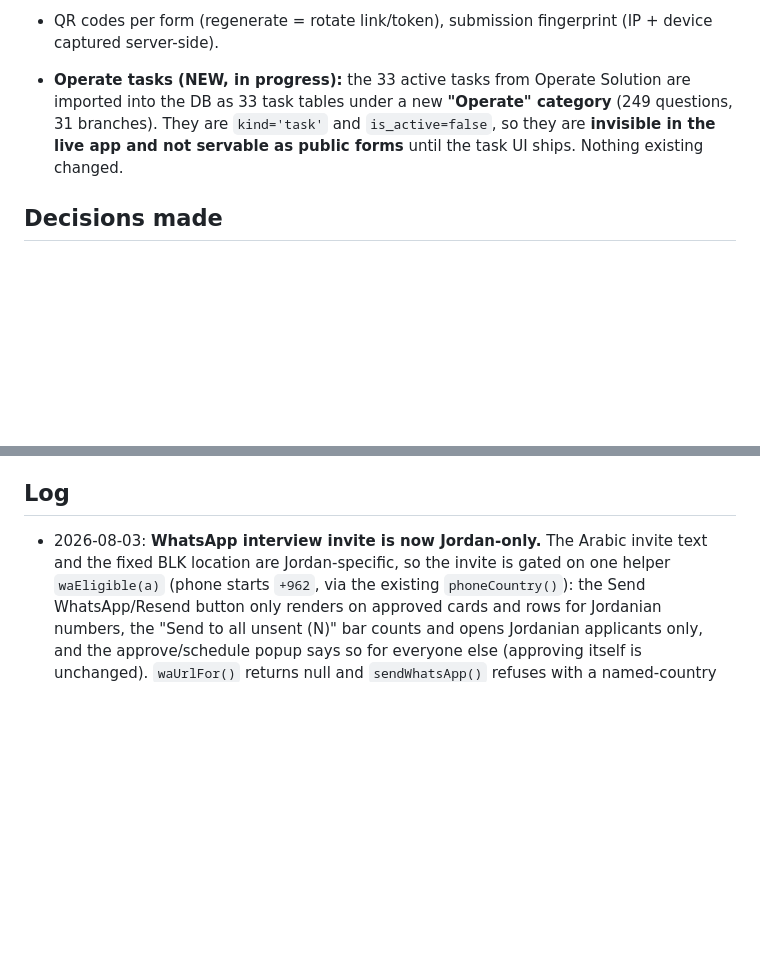
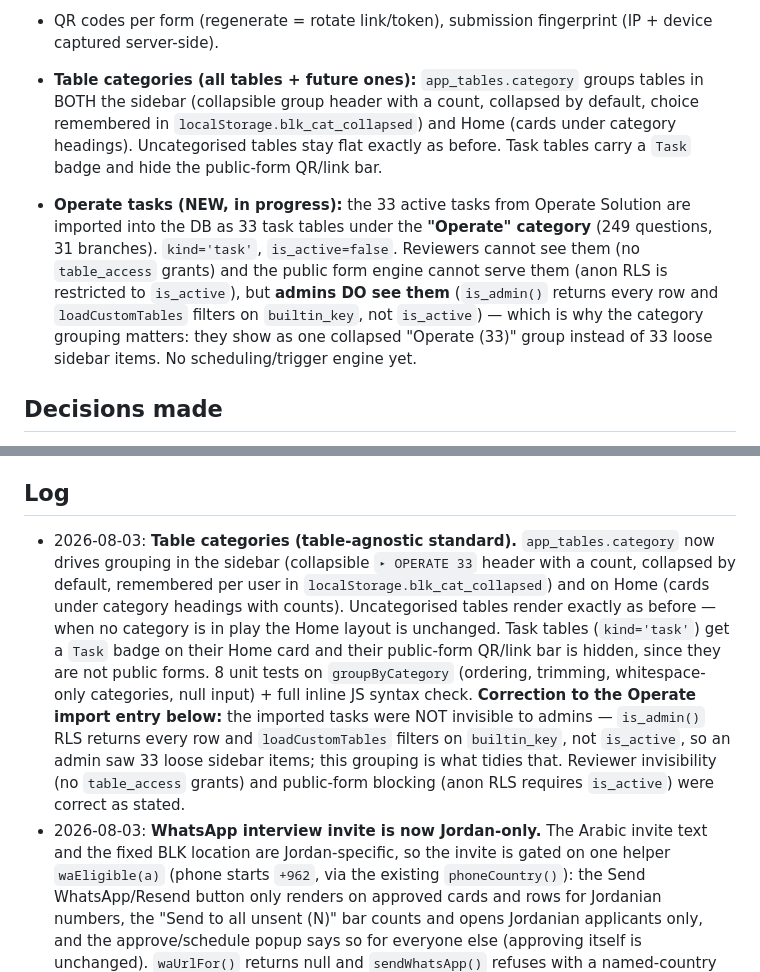
Before and after one commit to BlkTable/blktable.github.io, a Markdown page: STATUS.md, 2 parts joined by grey strips. Rendered like a GitHub page; blank space fills up the shorter version.

Commit message:
Docs: log table categories + correct the Operate visibility note
Categories group tables in the sidebar and on Home (code went in with
1950b8d). Also corrects the earlier claim that the imported Operate tasks
were invisible in the live app: admins saw all 33, because is_admin() RLS
returns every row and loadCustomTables filters on builtin_key, not
is_active. Reviewer and public-form blocking were correct as stated.

Co-Authored-By: Claude Opus 5 (1M context) <noreply@anthropic.com>

```diff
--- a/STATUS.md
+++ b/STATUS.md
@@ -24,7 +24,8 @@ What works right now:
 - **Custom tables live:** Sample Submissions (vendor-facing product-sample intake + staff evaluation pipeline); Hackathon in the garage (event signup, form `/f/?t=garage-day-7q3m`).
 - QR codes per form (regenerate = rotate link/token), submission fingerprint (IP + device captured server-side).
 
-- **Operate tasks (NEW, in progress):** the 33 active tasks from Operate Solution are imported into the DB as 33 task tables under a new **"Operate" category** (249 questions, 31 branches). They are `kind='task'` and `is_active=false`, so they are **invisible in the live app and not servable as public forms** until the task UI ships. Nothing existing changed.
+- **Table categories (all tables + future ones):** `app_tables.category` groups tables in BOTH the sidebar (collapsible group header with a count, collapsed by default, choice remembered in `localStorage.blk_cat_collapsed`) and Home (cards under category headings). Uncategorised tables stay flat exactly as before. Task tables carry a `Task` badge and hide the public-form QR/link bar.
+- **Operate tasks (NEW, in progress):** the 33 active tasks from Operate Solution are imported into the DB as 33 task tables under the **"Operate" category** (249 questions, 31 branches). `kind='task'`, `is_active=false`. Reviewers cannot see them (no `table_access` grants) and the public form engine cannot serve them (anon RLS is restricted to `is_active`), but **admins DO see them** (`is_admin()` returns every row and `loadCustomTables` filters on `builtin_key`, not `is_active`) — which is why the category grouping matters: they show as one collapsed "Operate (33)" group instead of 33 loose sidebar items. No scheduling/trigger engine yet.
 
 ## Decisions made
 - **Own code, not Airtable:** user explicitly rejected building inside Airtable; we only mimic the idea.
@@ -56,6 +57,7 @@ What works right now:
 7. Optional: whose-turn badge on Home list rows; storage cleanup for deleted-table photos; fully migrate built-in forms to the editable engine.
 
 ## Log
+- 2026-08-03: **Table categories (table-agnostic standard).** `app_tables.category` now drives grouping in the sidebar (collapsible `▸ OPERATE 33` header with a count, collapsed by default, remembered per user in `localStorage.blk_cat_collapsed`) and on Home (cards under category headings with counts). Uncategorised tables render exactly as before — when no category is in play the Home layout is unchanged. Task tables (`kind='task'`) get a `Task` badge on their Home card and their public-form QR/link bar is hidden, since they are not public forms. 8 unit tests on `groupByCategory` (ordering, trimming, whitespace-only categories, null input) + full inline JS syntax check. **Correction to the Operate import entry below:** the imported tasks were NOT invisible to admins — `is_admin()` RLS returns every row and `loadCustomTables` filters on `builtin_key`, not `is_active`, so an admin saw 33 loose sidebar items; this grouping is what tidies that. Reviewer invisibility (no `table_access` grants) and public-form blocking (anon RLS requires `is_active`) were correct as stated.
 - 2026-08-03: **WhatsApp interview invite is now Jordan-only.** The Arabic invite text and the fixed BLK location are Jordan-specific, so the invite is gated on one helper `waEligible(a)` (phone starts `+962`, via the existing `phoneCountry()`): the Send WhatsApp/Resend button only renders on approved cards and rows for Jordanian numbers, the "Send to all unsent (N)" bar counts and opens Jordanian applicants only, and the approve/schedule popup says so for everyone else (approving itself is unchanged). `waUrlFor()` returns null and `sendWhatsApp()` refuses with a named-country message if called on a non-Jordanian record. Non-Jordanian approved cards show a muted "WhatsApp invite is for Jordanian numbers only" note. 8 unit tests on `waEligible`. Note: a phone without a `+<code>` prefix (only possible via hand-editing in review) counts as non-Jordanian — same rule that already decides the country flag chip.
 - 2026-08-03: **Job application asks Lebanese-number applicants if they're Lebanese.** New nullable `job_applications.is_lebanese` text column (anon INSERT / authenticated SELECT+INSERT+UPDATE grants, verified by an anon insert test). On `/apply/` a Yes/No "Are you Lebanese? / هل أنت لبناني؟" question sits right after City and is shown **only when the phone country is Lebanon (+961)** — same conditional pattern as the Jordan-only City list; required when shown, cleared and saved null otherwise. Review side: shown in the detail modal, inline-editable (Yes/No), added to the Job Applications filter as a yes/no condition, and listed in the built-in form editor so admins can untick it. Note the country restriction (previous log line) still scopes by phone prefix, not this answer. Commit f7b68b7, live and verified on blktable.blk.jo/apply/.
 - 2026-08-03: **Operate tasks — foundation + full import (data only, no UI yet).** Read the user's Operate export (`operate-import/qahwa_blk_active_tasks_export.json`, 33 active tasks) and wrote a full readable digest (`operate-import/01-active-tasks-digest.md`, every task/question/assignment). Three additive migrations on `cisqemycewkqakyqmusw`: (1) `branches` table (31 branches + stable short `code`s, RLS: authenticated read / admin manage), `app_tables.category`, `app_tables.kind` (`form`|`task`, checked), and task-instance columns on `app_submissions` (`branch`, `due_at`, `window_end`, `done_at`, `generated`) with a unique index on (table, branch, due slot) where generated; (2) branch seed; (3) the import itself — **33 task tables + 249 questions**, category `Operate`, `kind='task'`, `is_active=false` so they're invisible in the live app and can't be served as public forms. Question types mapped YES/NO+Checkbox→`yesno` (118), Media→`photo` (59), Numeric→`number` (42), Text→`short_text` (29), Drop-down→`dropdown` (1). Per-question branch scoping preserved in `options.branches` (branch codes; absent = all 31). Verified row-by-row against the export: every task's field count, frequency, interval and branch count matches. Import SQL is committed under `operate-import/` and is idempotent. Confirmed with user: hourly = every N hours; thresholds wanted (new, Operate has none); assignment target = branch (2 accounts/branch, logins later); clean start, no history migration.
```
